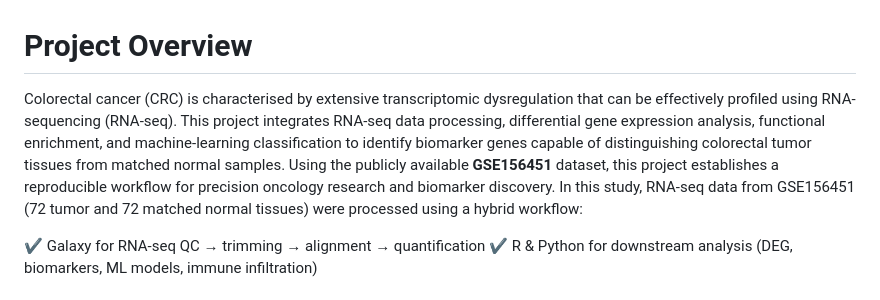
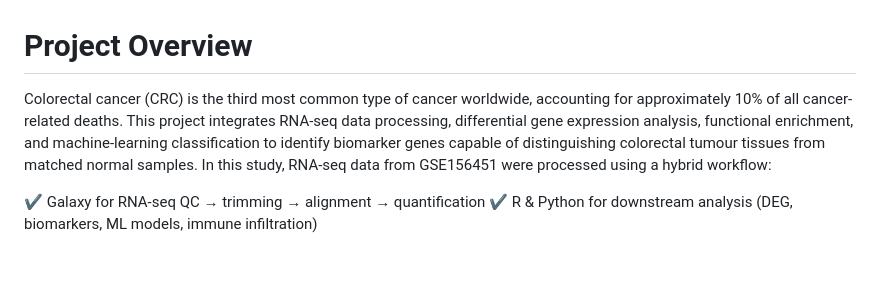
Before and after one commit to captainbioinfo/AI_and_Biotech_Project, a Markdown page: README.md, the part around the change. Drawn GitHub-style; blank space fills up the shorter version.

```diff
--- a/README.md
+++ b/README.md
@@ -1,7 +1,7 @@
 # Project Overview
 
-Colorectal cancer (CRC) is characterised by extensive transcriptomic dysregulation that can be effectively profiled using RNA-sequencing (RNA-seq). This project integrates RNA-seq data processing, differential gene expression analysis, functional enrichment, and machine-learning classification to identify biomarker genes capable of distinguishing colorectal tumor tissues from matched normal samples. Using the publicly available **GSE156451** dataset, this project establishes a reproducible workflow for precision oncology research and biomarker discovery.
-In this study, RNA-seq data from GSE156451 (72 tumor and 72 matched normal tissues) were processed using a hybrid workflow:
+Colorectal cancer (CRC) is the third most common type of cancer worldwide, accounting for approximately 10% of all cancer-related deaths. This project integrates RNA-seq data processing, differential gene expression analysis, functional enrichment, and machine-learning classification to identify biomarker genes capable of distinguishing colorectal tumour tissues from matched normal samples.
+In this study, RNA-seq data from GSE156451 were processed using a hybrid workflow:
 
 ✔ Galaxy for RNA-seq QC → trimming → alignment → quantification
 ✔ R & Python for downstream analysis (DEG, biomarkers, ML models, immune infiltration)
```
